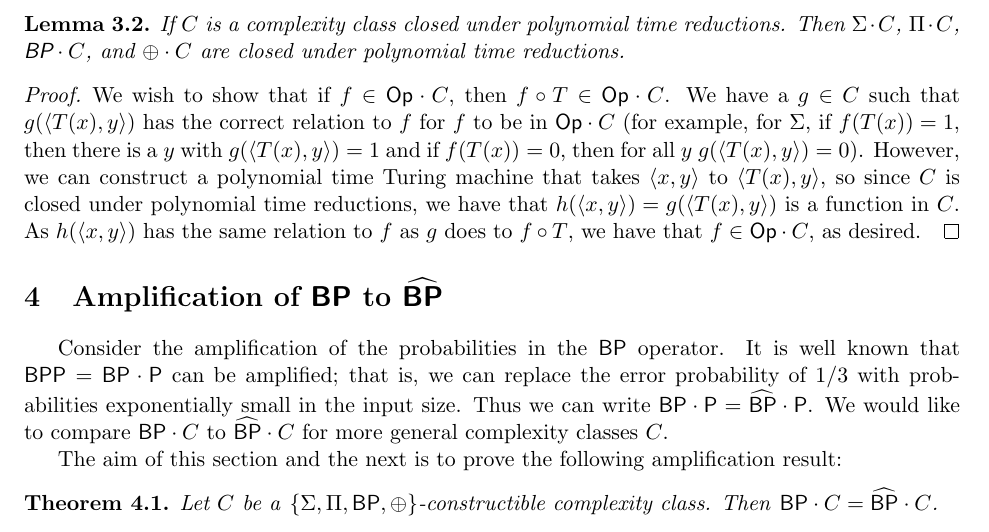
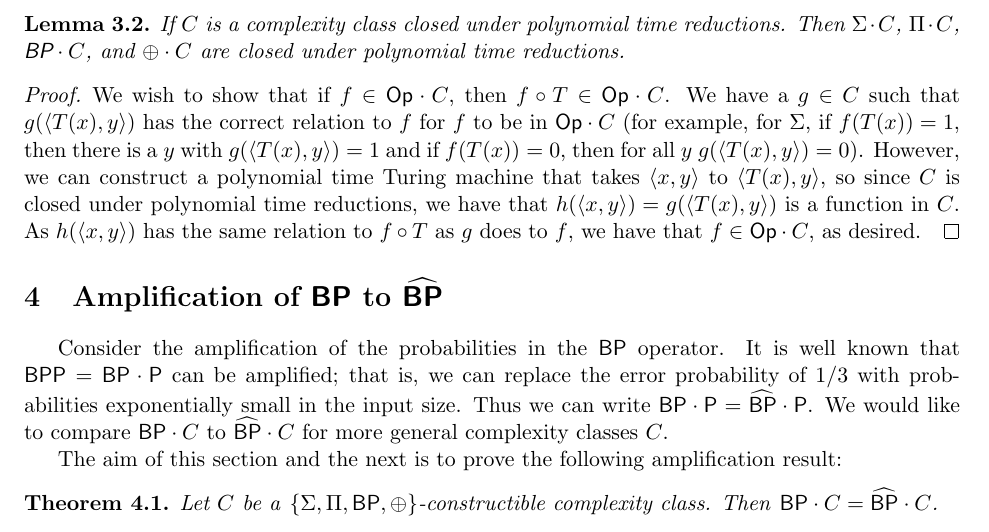
Before and after one commit to bhamrick/18.405-final-project, a LaTeX document (paper.tex): part of page 3 of 9, cut so that both start at the same text. Compiled offline with pdfLaTeX.

Commit message:
Fixed a statement at the end of section 3

```diff
--- a/paper.tex
+++ b/paper.tex
@@ -155,7 +155,7 @@ This follows from the following lemma:
 If $C$ is a complexity class closed under polynomial time reductions. Then $\Sigma \cdot C$, $\Pi\cdot C$, $\bp\cdot C$, and $\parity\cdot C$ are closed under polynomial time reductions.
 \end{lemma}
 \begin{proof}
-We wish to show that if $f \in \op \cdot C$, then $f \circ T \in \op \cdot C$. We have a $g \in C$ such that $g(\langle T(x), y\rangle)$ has the correct relation to $f$ for $f$ to be in $\op \cdot C$ (for example, for $\Sigma$, if $f(T(x)) = 1$, then there is a $y$ with $g(\langle T(x), y\rangle) = 1$ and if $f(T(x)) = 0$, then for all $y$ $g(\langle T(x), y \rangle) = 0$). However, we can construct a polynomial time Turing machine that takes $\langle x, y\rangle$ to $\langle T(x), y\rangle$, so since $C$ is closed under polynomial time reductions, we have that $h(\langle x,y\rangle) = g(\langle T(x),y\rangle)$ is a function in $C$. As $h(\langle x,y\rangle)$ has the same relation to $f$ as $g$ does to $f \circ T$, we have that $f \in \op \cdot C$, as desired.
+We wish to show that if $f \in \op \cdot C$, then $f \circ T \in \op \cdot C$. We have a $g \in C$ such that $g(\langle T(x), y\rangle)$ has the correct relation to $f$ for $f$ to be in $\op \cdot C$ (for example, for $\Sigma$, if $f(T(x)) = 1$, then there is a $y$ with $g(\langle T(x), y\rangle) = 1$ and if $f(T(x)) = 0$, then for all $y$ $g(\langle T(x), y \rangle) = 0$). However, we can construct a polynomial time Turing machine that takes $\langle x, y\rangle$ to $\langle T(x), y\rangle$, so since $C$ is closed under polynomial time reductions, we have that $h(\langle x,y\rangle) = g(\langle T(x),y\rangle)$ is a function in $C$. As $h(\langle x,y\rangle)$ has the same relation to $f \circ T$ as $g$ does to $f$, we have that $f \in \op \cdot C$, as desired.
 \end{proof}
 
 %\section{Closed Under Intersection}
```
